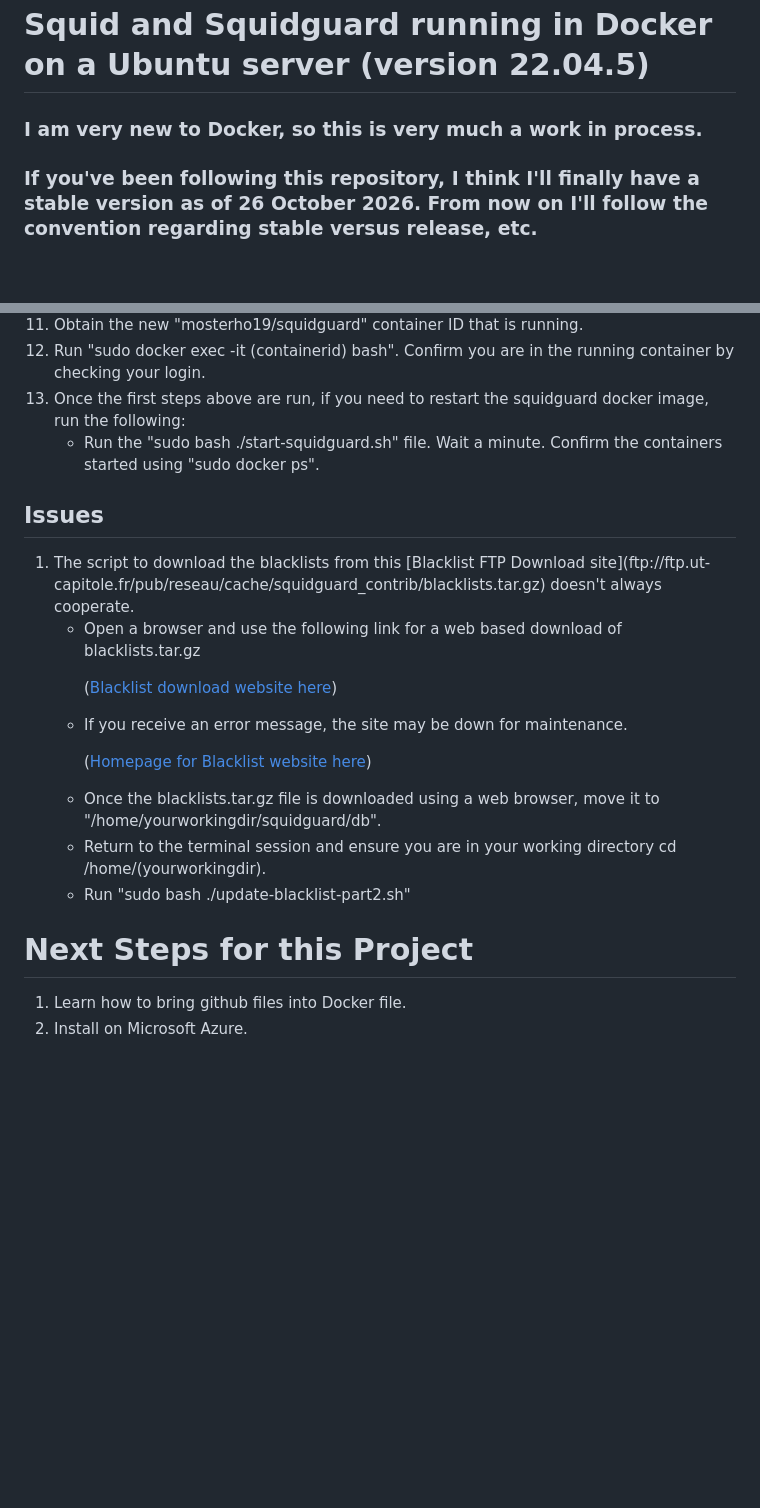
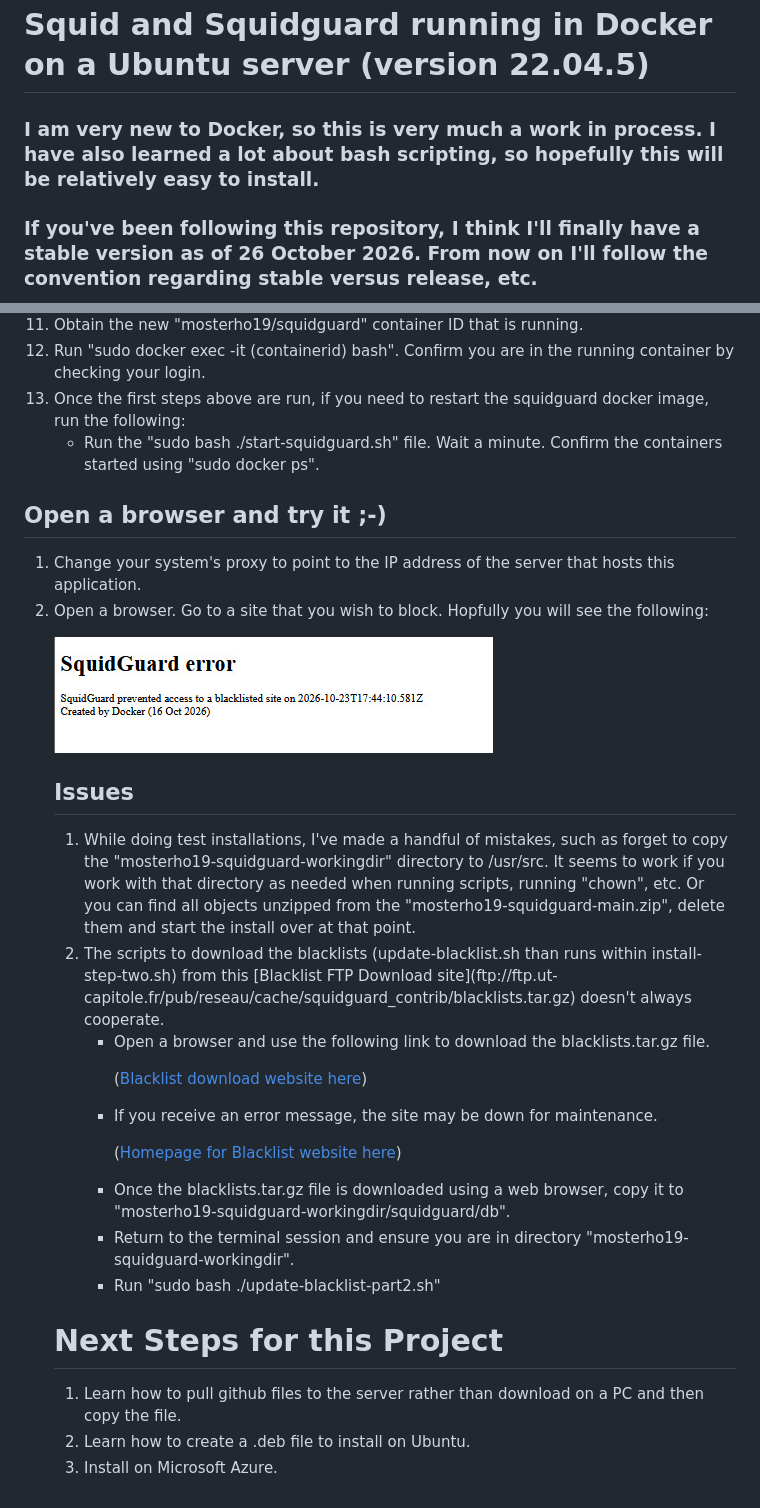
Before and after one commit to mosterho/mosterho19-squidguard, a Markdown page: README.md, 2 parts joined by grey strips. Drawn GitHub-style; pictures changed too: Test_squidguard_using_browser.jpg (added); blank space fills up the shorter version.

```diff
--- a/README.md
+++ b/README.md
@@ -1,5 +1,5 @@
 # Squid and Squidguard running in Docker on a Ubuntu server (version 22.04.5)
-### I am very new to Docker, so this is very much a work in process.
+### I am very new to Docker, so this is very much a work in process. I have also learned a lot about bash scripting, so hopefully this will be relatively easy to install.
 ### If you've been following this repository, I think I'll finally have a stable version as of 26 October 2026. From now on I'll follow the convention regarding stable versus release, etc.
 
 > "The first 90 percent of the code accounts for the first 90 percent of the development time. The remaining 10 percent of the code accounts for the other 90 percent of the development time."
@@ -126,24 +160,33 @@
 	</ul>
 </ol>
 
+## Open a browser and try it ;-)
+<ol>
+<li>Change your system's proxy to point to the IP address of the server that hosts this application.
+<li>Open a browser. Go to a site that you wish to block. Hopfully you will see the following:
+
+![Results of opening a browser and successfully blocking a site](Test_squidguard_using_browser.jpg)
+
 ## Issues
 <ol>
-<li>The script to download the blacklists from this [Blacklist FTP Download site](ftp://ftp.ut-capitole.fr/pub/reseau/cache/squidguard_contrib/blacklists.tar.gz) doesn't always cooperate.
+<li>While doing test installations, I've made a handful of mistakes, such as forget to copy the "mosterho19-squidguard-workingdir" directory to /usr/src. It seems to work if you work with that directory as needed when running scripts, running "chown", etc. Or you can find all objects unzipped from the "mosterho19-squidguard-main.zip", delete them and start the install over at that point.
+<li>The scripts to download the blacklists (update-blacklist.sh than runs within install-step-two.sh) from this [Blacklist FTP Download site](ftp://ftp.ut-capitole.fr/pub/reseau/cache/squidguard_contrib/blacklists.tar.gz) doesn't always cooperate.
 <ul>
-<li>Open a browser and use the following link for a web based download of blacklists.tar.gz
+<li>Open a browser and use the following link to download the blacklists.tar.gz file.
 
 ([Blacklist download website here](https://dsi.ut-capitole.fr/blacklists/download/))
 <li>If you receive an error message, the site may be down for maintenance.
 
 ([Homepage for Blacklist website here](https://dsi.ut-capitole.fr/))
 
-<li>Once the blacklists.tar.gz file is downloaded using a web browser, move it to "/home/yourworkingdir/squidguard/db".
-<li>Return to the terminal session and ensure you are in your working directory cd /home/(yourworkingdir).
+<li>Once the blacklists.tar.gz file is downloaded using a web browser, copy it to "mosterho19-squidguard-workingdir/squidguard/db".
+<li>Return to the terminal session and ensure you are in directory "mosterho19-squidguard-workingdir".
 <li>Run "sudo bash ./update-blacklist-part2.sh"</li>
 </ul>
 </ol>
 
 # Next Steps for this Project
 <ol>
-<li>Learn how to bring github files into Docker file.</li>
+<li>Learn how to pull github files to the server rather than download on a PC and then copy the file.</li>
+<li>Learn how to create a .deb file to install on Ubuntu.
 <li>Install on Microsoft Azure.</li>
```
Also changed, not shown: other parts of README.md (+54 -20 lines), 18 other files.
